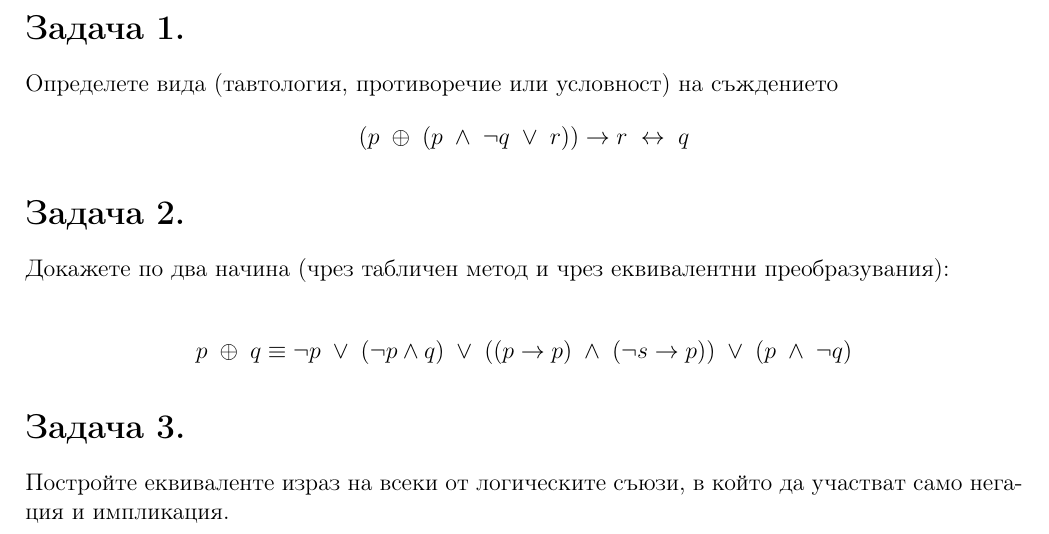
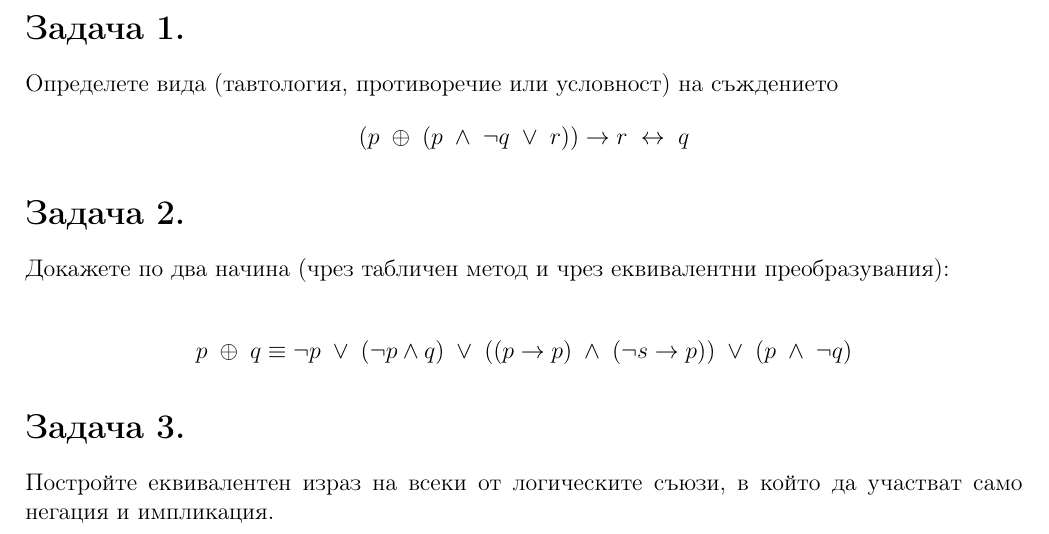
Before and after one commit to NoHomey/fmi-bachelor-the-math-part, a LaTeX document (discrete-structures/teaching-assist-summer-of-2018/train-logic.tex): part of the page, cut so that both start at the same text. Compiled offline with pdfLaTeX.

Commit message:
Fixing typo

```diff
--- a/discrete-structures/teaching-assist-summer-of-2018/train-logic.tex
+++ b/discrete-structures/teaching-assist-summer-of-2018/train-logic.tex
@@ -32,5 +32,5 @@ p \; \oplus \; q \equiv \neg p \; \lor \; (\neg p \land q) \; \lor \; ((p \to p)
 
 \section*{Задача 3.}
 
-Постройте еквиваленте израз на всеки от логическите съюзи, в който да участват само негация и импликация.
+Постройте еквивалентен израз на всеки от логическите съюзи, в който да участват само негация и импликация.
 \end{document}
```
